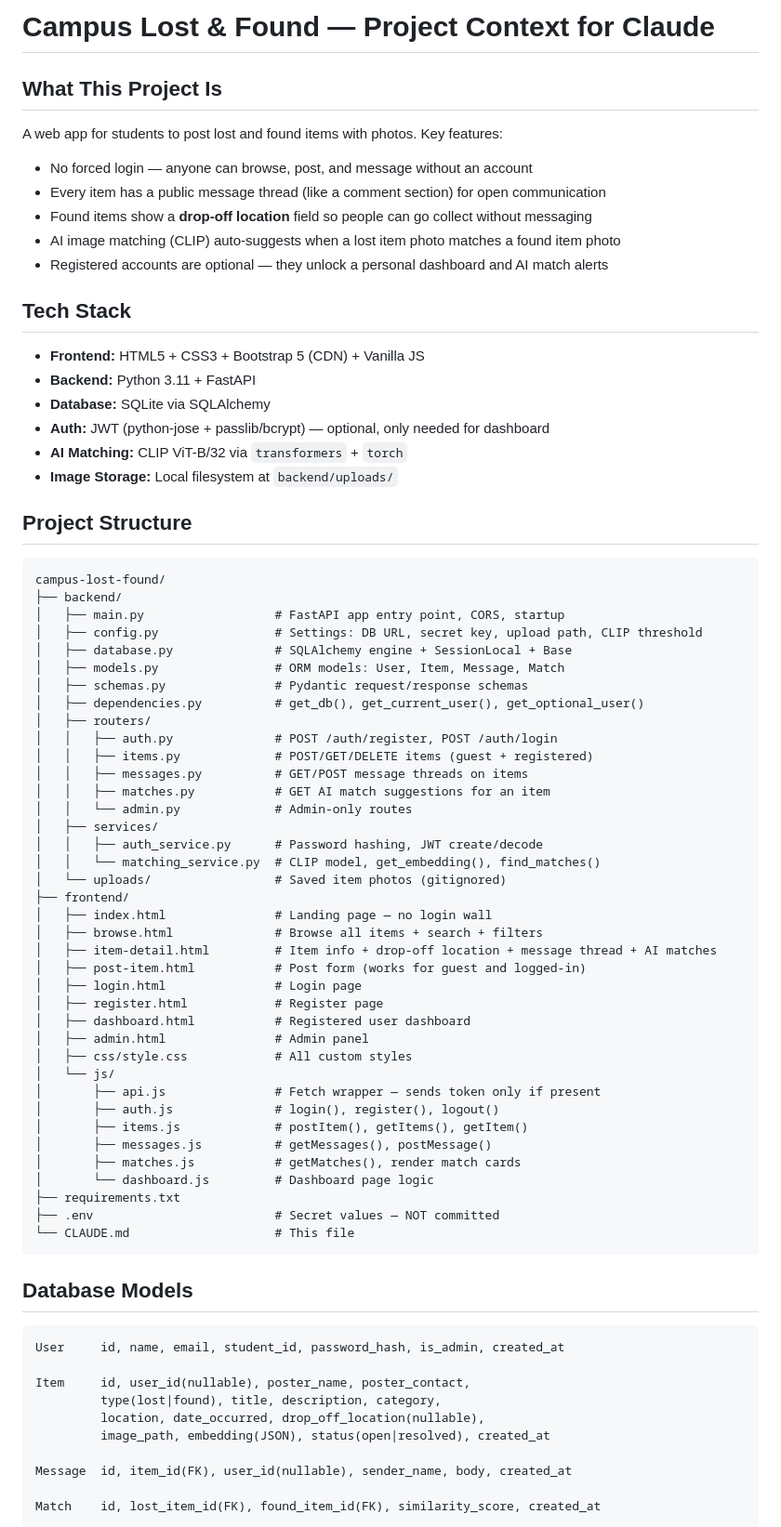
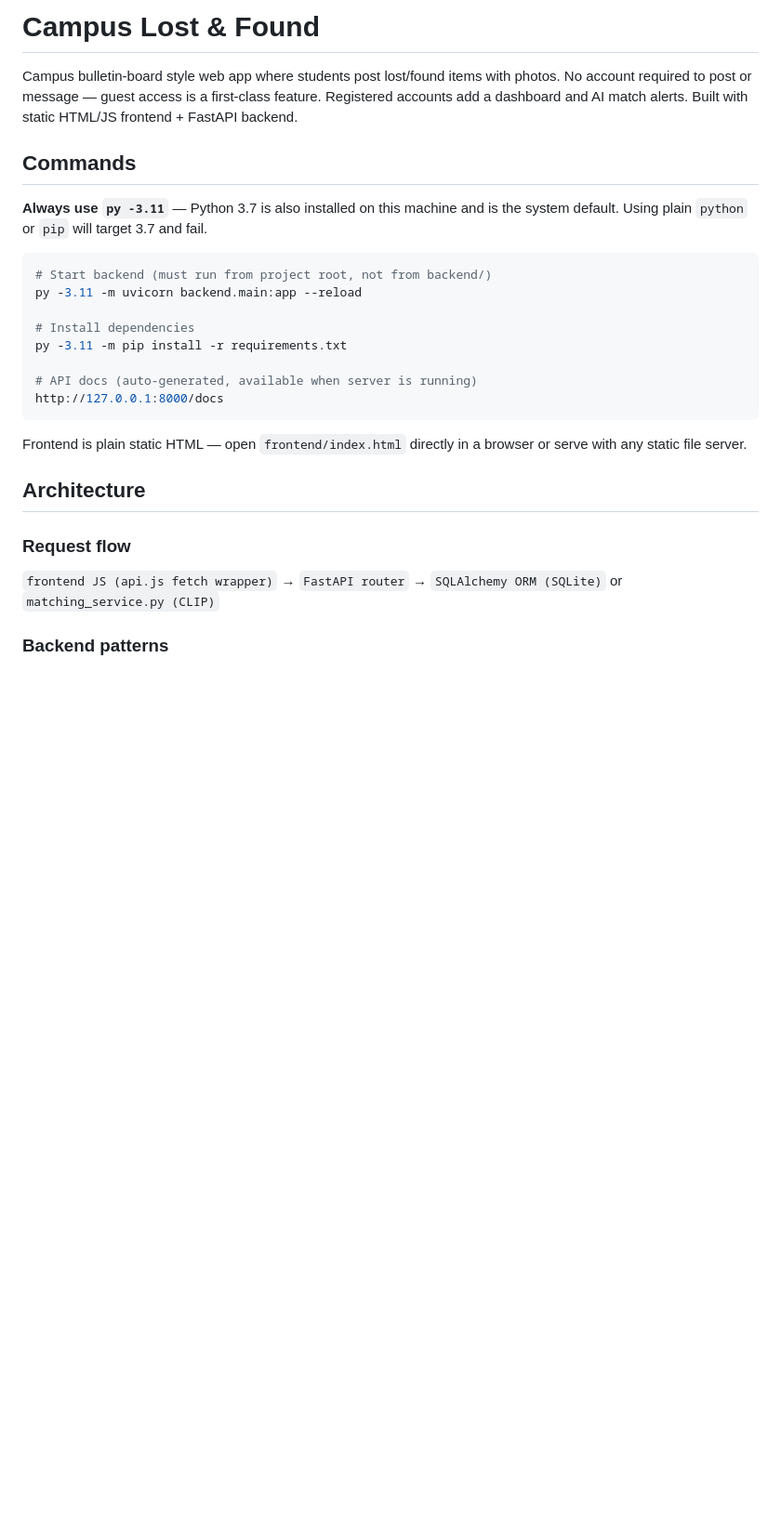
Before and after one commit to Mohidali2005/campus-lost-found, a Markdown page: CLAUDE.md, the part around one of its changes. Shown at 93% size. Drawn GitHub-style; blank space fills up the shorter version.

````diff
--- a/CLAUDE.md
+++ b/CLAUDE.md
@@ -1,74 +1,28 @@
-# Campus Lost & Found — Project Context for Claude
+# Campus Lost & Found
 
-## What This Project Is
-A web app for students to post lost and found items with photos. Key features:
-- No forced login — anyone can browse, post, and message without an account
-- Every item has a public message thread (like a comment section) for open communication
-- Found items show a **drop-off location** field so people can go collect without messaging
-- AI image matching (CLIP) auto-suggests when a lost item photo matches a found item photo
-- Registered accounts are optional — they unlock a personal dashboard and AI match alerts
+Campus bulletin-board style web app where students post lost/found items with photos. No account required to post or message — guest access is a first-class feature. Registered accounts add a dashboard and AI match alerts. Built with static HTML/JS frontend + FastAPI backend.
 
-## Tech Stack
-- **Frontend:** HTML5 + CSS3 + Bootstrap 5 (CDN) + Vanilla JS
-- **Backend:** Python 3.11 + FastAPI
-- **Database:** SQLite via SQLAlchemy
-- **Auth:** JWT (python-jose + passlib/bcrypt) — optional, only needed for dashboard
-- **AI Matching:** CLIP ViT-B/32 via `transformers` + `torch`
-- **Image Storage:** Local filesystem at `backend/uploads/`
+## Commands
 
-## Project Structure
-```
-campus-lost-found/
-├── backend/
-│   ├── main.py                  # FastAPI app entry point, CORS, startup
-│   ├── config.py                # Settings: DB URL, secret key, upload path, CLIP threshold
-│   ├── database.py              # SQLAlchemy engine + SessionLocal + Base
-│   ├── models.py                # ORM models: User, Item, Message, Match
-│   ├── schemas.py               # Pydantic request/response schemas
-│   ├── dependencies.py          # get_db(), get_current_user(), get_optional_user()
-│   ├── routers/
-│   │   ├── auth.py              # POST /auth/register, POST /auth/login
-│   │   ├── items.py             # POST/GET/DELETE items (guest + registered)
-│   │   ├── messages.py          # GET/POST message threads on items
-│   │   ├── matches.py           # GET AI match suggestions for an item
-│   │   └── admin.py             # Admin-only routes
-│   ├── services/
-│   │   ├── auth_service.py      # Password hashing, JWT create/decode
-│   │   └── matching_service.py  # CLIP model, get_embedding(), find_matches()
-│   └── uploads/                 # Saved item photos (gitignored)
-├── frontend/
-│   ├── index.html               # Landing page — no login wall
-│   ├── browse.html              # Browse all items + search + filters
-│   ├── item-detail.html         # Item info + drop-off location + message thread + AI matches
-│   ├── post-item.html           # Post form (works for guest and logged-in)
-│   ├── login.html               # Login page
-│   ├── register.html            # Register page
-│   ├── dashboard.html           # Registered user dashboard
-│   ├── admin.html               # Admin panel
-│   ├── css/style.css            # All custom styles
-│   └── js/
-│       ├── api.js               # Fetch wrapper — sends token only if present
-│       ├── auth.js              # login(), register(), logout()
-│       ├── items.js             # postItem(), getItems(), getItem()
-│       ├── messages.js          # getMessages(), postMessage()
-│       ├── matches.js           # getMatches(), render match cards
-│       └── dashboard.js         # Dashboard page logic
-├── requirements.txt
-├── .env                         # Secret values — NOT committed
-└── CLAUDE.md                    # This file
+**Always use `py -3.11`** — Python 3.7 is also installed on this machine and is the system default. Using plain `python` or `pip` will target 3.7 and fail.
+
+```bash
+# Start backend (must run from project root, not from backend/)
+py -3.11 -m uvicorn backend.main:app --reload
+
+# Install dependencies
+py -3.11 -m pip install -r requirements.txt
+
+# API docs (auto-generated, available when server is running)
+http://127.0.0.1:8000/docs
 ```
 
-## Database Models
-```
-User     id, name, email, student_id, password_hash, is_admin, created_at
+Frontend is plain static HTML — open `frontend/index.html` directly in a browser or serve with any static file server.
 
-Item     id, user_id(nullable), poster_name, poster_contact,
-         type(lost|found), title, description, category,
-         location, date_occurred, drop_off_location(nullable),
-         image_path, embedding(JSON), status(open|resolved), created_at
+## Architecture
 
-Message  id, item_id(FK), user_id(nullable), sender_name, body, created_at
+### Request flow
+`frontend JS (api.js fetch wrapper)` → `FastAPI router` → `SQLAlchemy ORM (SQLite)` or `matching_service.py (CLIP)`
 
-Match    id, lost_item_id(FK), found_item_id(FK), similarity_score, created_at
-```
+### Backend patterns
 
````
Also changed, not shown: other parts of CLAUDE.md (+36 -42 lines).
